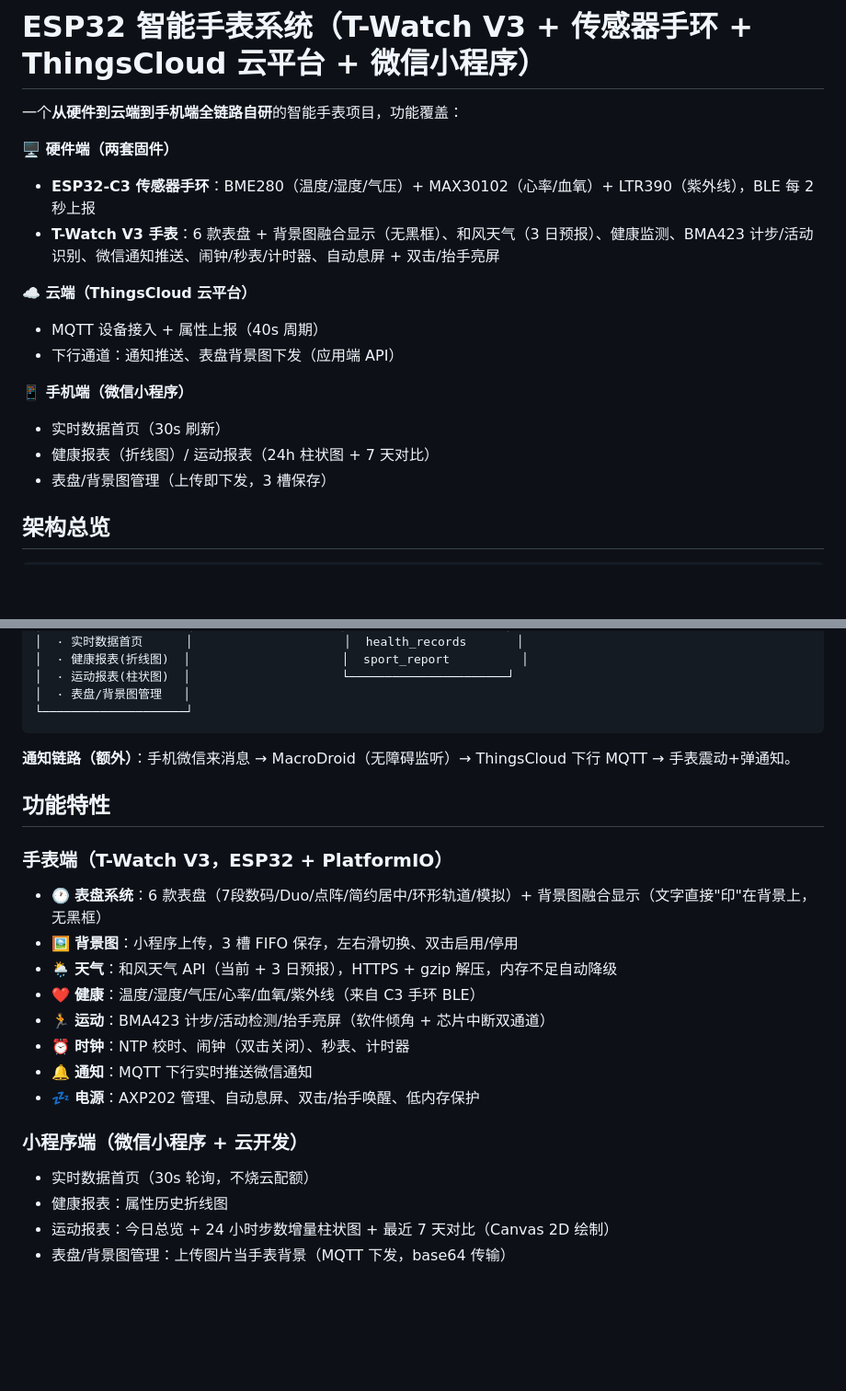
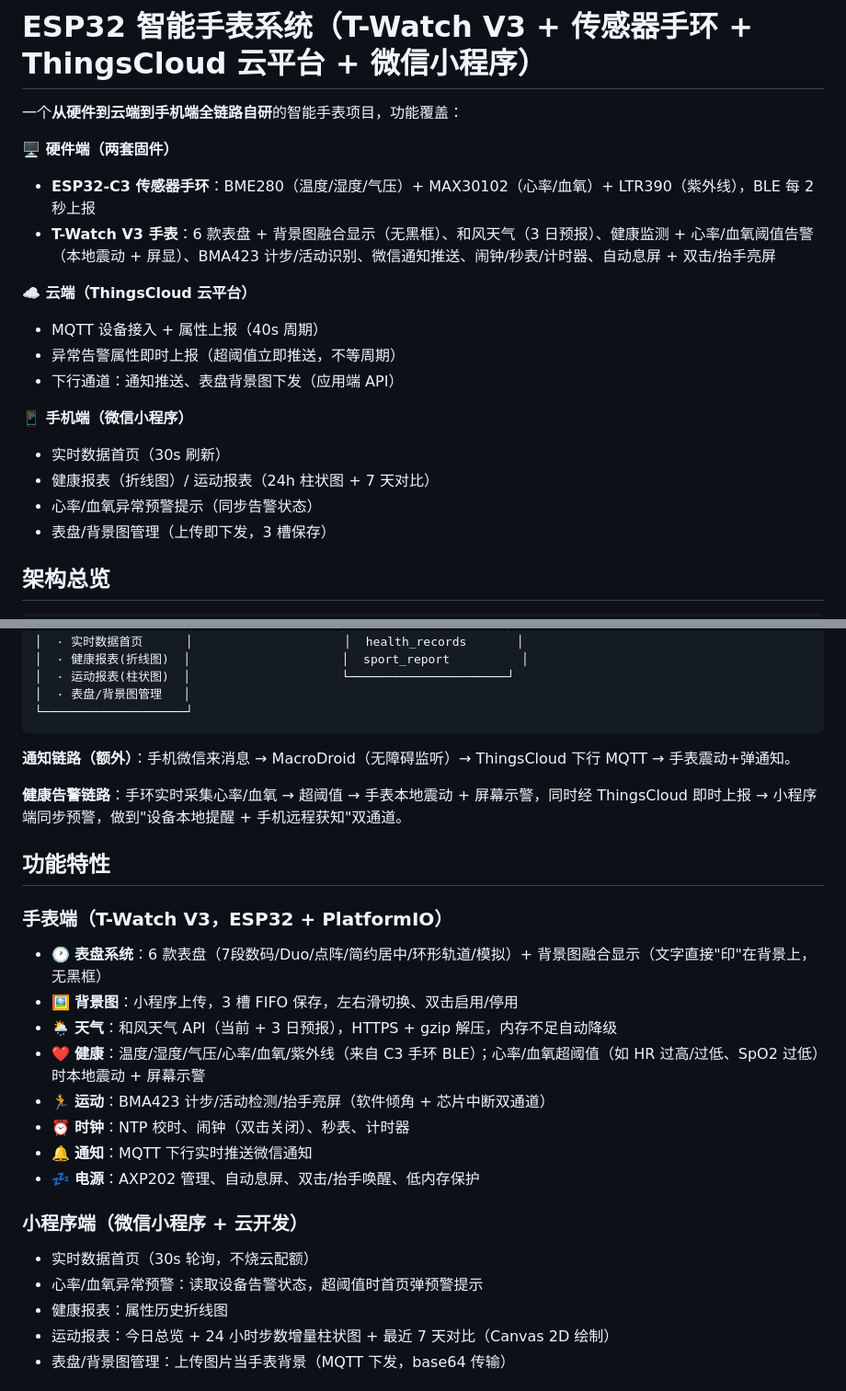
Before and after one commit to qiezixin-peng/esp32-smart-watch, a Markdown page: README.md, 2 parts joined by grey strips. Shown at 92% size. Rendered like a GitHub page; blank space fills up the shorter version.

Commit message:
docs: README 补充心率/血氧阈值告警 + 小程序同步预警功能说明

```diff
--- a/README.md
+++ b/README.md
@@ -4,15 +4,17 @@
 
 **🖥️ 硬件端（两套固件）**
 - **ESP32-C3 传感器手环**：BME280（温度/湿度/气压）+ MAX30102（心率/血氧）+ LTR390（紫外线），BLE 每 2 秒上报
-- **T-Watch V3 手表**：6 款表盘 + 背景图融合显示（无黑框）、和风天气（3 日预报）、健康监测、BMA423 计步/活动识别、微信通知推送、闹钟/秒表/计时器、自动息屏 + 双击/抬手亮屏
+- **T-Watch V3 手表**：6 款表盘 + 背景图融合显示（无黑框）、和风天气（3 日预报）、健康监测 + 心率/血氧阈值告警（本地震动 + 屏显）、BMA423 计步/活动识别、微信通知推送、闹钟/秒表/计时器、自动息屏 + 双击/抬手亮屏
 
 **☁️ 云端（ThingsCloud 云平台）**
 - MQTT 设备接入 + 属性上报（40s 周期）
+- 异常告警属性即时上报（超阈值立即推送，不等周期）
 - 下行通道：通知推送、表盘背景图下发（应用端 API）
 
 **📱 手机端（微信小程序）**
 - 实时数据首页（30s 刷新）
 - 健康报表（折线图）/ 运动报表（24h 柱状图 + 7 天对比）
+- 心率/血氧异常预警提示（同步告警状态）
 - 表盘/背景图管理（上传即下发，3 槽保存）
 
 ## 架构总览
@@ -45,13 +47,15 @@
 
 **通知链路（额外）**：手机微信来消息 → MacroDroid（无障碍监听）→ ThingsCloud 下行 MQTT → 手表震动+弹通知。
 
+**健康告警链路**：手环实时采集心率/血氧 → 超阈值 → 手表本地震动 + 屏幕示警，同时经 ThingsCloud 即时上报 → 小程序端同步预警，做到"设备本地提醒 + 手机远程获知"双通道。
+
 ## 功能特性
 
 ### 手表端（T-Watch V3，ESP32 + PlatformIO）
 - 🕐 **表盘系统**：6 款表盘（7段数码/Duo/点阵/简约居中/环形轨道/模拟）+ 背景图融合显示（文字直接"印"在背景上，无黑框）
 - 🖼️ **背景图**：小程序上传，3 槽 FIFO 保存，左右滑切换、双击启用/停用
 - 🌦️ **天气**：和风天气 API（当前 + 3 日预报），HTTPS + gzip 解压，内存不足自动降级
-- ❤️ **健康**：温度/湿度/气压/心率/血氧/紫外线（来自 C3 手环 BLE）
+- ❤️ **健康**：温度/湿度/气压/心率/血氧/紫外线（来自 C3 手环 BLE）；心率/血氧超阈值（如 HR 过高/过低、SpO2 过低）时本地震动 + 屏幕示警
 - 🏃 **运动**：BMA423 计步/活动检测/抬手亮屏（软件倾角 + 芯片中断双通道）
 - ⏰ **时钟**：NTP 校时、闹钟（双击关闭）、秒表、计时器
 - 🔔 **通知**：MQTT 下行实时推送微信通知
@@ -59,6 +63,7 @@
 
 ### 小程序端（微信小程序 + 云开发）
 - 实时数据首页（30s 轮询，不烧云配额）
+- 心率/血氧异常预警：读取设备告警状态，超阈值时首页弹预警提示
 - 健康报表：属性历史折线图
 - 运动报表：今日总览 + 24 小时步数增量柱状图 + 最近 7 天对比（Canvas 2D 绘制）
 - 表盘/背景图管理：上传图片当手表背景（MQTT 下发，base64 传输）
```
